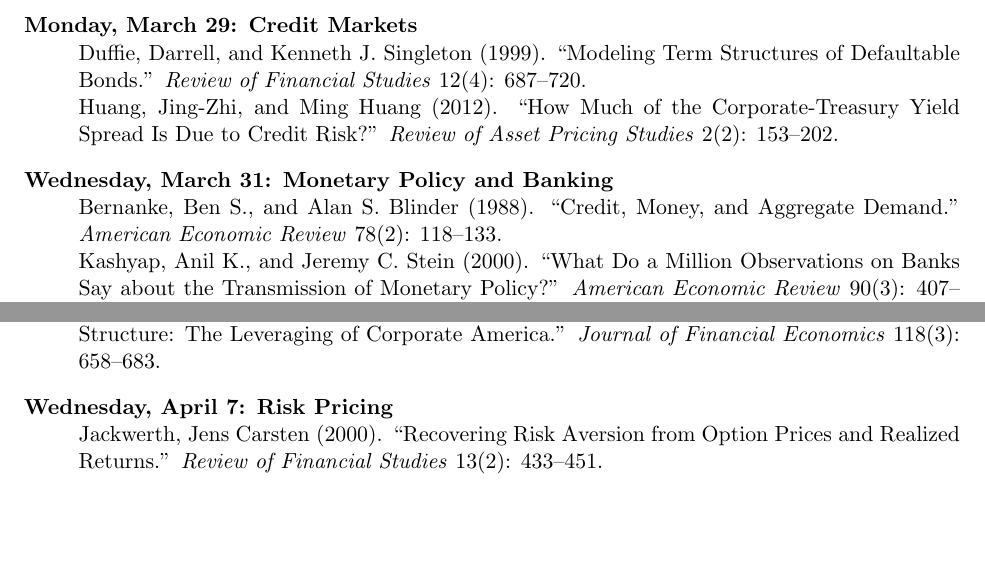
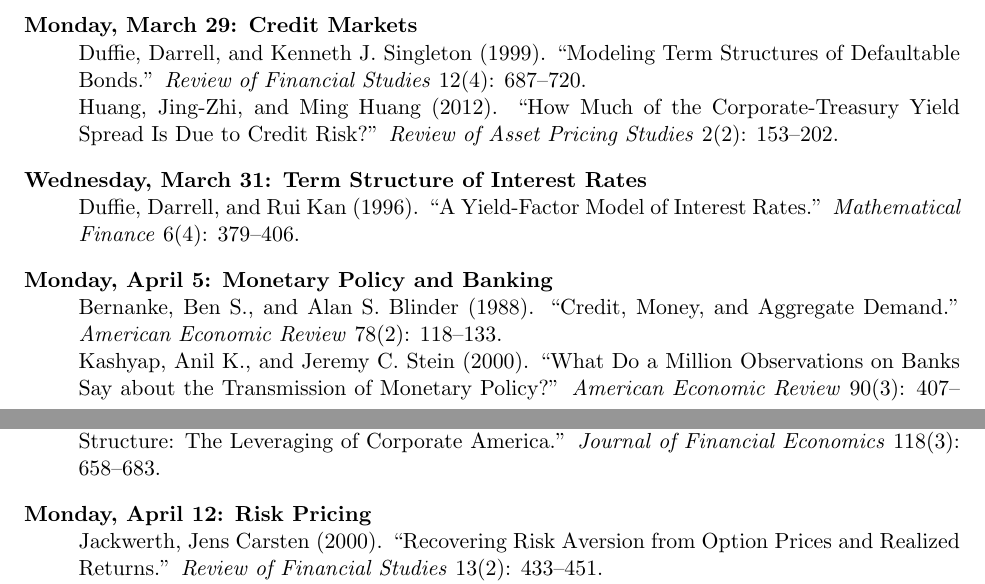
Before and after one commit to cryptoeconprof/ai-research-methods-in-finance, a LaTeX document (syllabus/syllabus.tex): two parts of pages 2 and 3 of 3, joined at a grey line, cut so that both start at the same text, the shorter picture padded with empty space. Compiled offline with pdfLaTeX.

Commit message:
Add Term Structure of Interest Rates lecture

```diff
--- a/syllabus/syllabus.tex
+++ b/syllabus/syllabus.tex
@@ -69,13 +69,14 @@
 Engle, Robert F., and Emil N. Siriwardane (2018). ``Structural GARCH: The Volatility-Leverage Connection.'' \textit{Review of Financial Studies} 31(2): 449--475.
 \item[Monday, March 29: Credit Markets] Duffie, Darrell, and Kenneth J. Singleton (1999). ``Modeling Term Structures of Defaultable Bonds.'' \textit{Review of Financial Studies} 12(4): 687--720.\\
 Huang, Jing-Zhi, and Ming Huang (2012). ``How Much of the Corporate-Treasury Yield Spread Is Due to Credit Risk?'' \textit{Review of Asset Pricing Studies} 2(2): 153--202.
-\item[Wednesday, March 31: Monetary Policy and Banking] Bernanke, Ben S., and Alan S. Blinder (1988). ``Credit, Money, and Aggregate Demand.'' \textit{American Economic Review} 78(2): 118--133.\\
+\item[Wednesday, March 31: Term Structure of Interest Rates] Duffie, Darrell, and Rui Kan (1996). ``A Yield-Factor Model of Interest Rates.'' \textit{Mathematical Finance} 6(4): 379--406.
+\item[Monday, April 5: Monetary Policy and Banking] Bernanke, Ben S., and Alan S. Blinder (1988). ``Credit, Money, and Aggregate Demand.'' \textit{American Economic Review} 78(2): 118--133.\\
 Kashyap, Anil K., and Jeremy C. Stein (2000). ``What Do a Million Observations on Banks Say about the Transmission of Monetary Policy?'' \textit{American Economic Review} 90(3): 407--428.\\
 Drechsler, Itamar, Alexi Savov, and Philipp Schnabl (2017). ``The Deposits Channel of Monetary Policy.'' \textit{Quarterly Journal of Economics} 132(4): 1819--1876.
-\item[Monday, April 5: Capital Structure] Lemmon, Michael L., Michael R. Roberts, and Jaime F. Zender (2008). ``Back to the Beginning: Persistence and the Cross-Section of Corporate Capital Structure.'' \textit{Journal of Finance} 63(4): 1575--1608.\\
+\item[Wednesday, April 7: Capital Structure] Lemmon, Michael L., Michael R. Roberts, and Jaime F. Zender (2008). ``Back to the Beginning: Persistence and the Cross-Section of Corporate Capital Structure.'' \textit{Journal of Finance} 63(4): 1575--1608.\\
 DeAngelo, Harry, and Richard Roll (2015). ``How Stable Are Corporate Capital Structures?'' \textit{Journal of Finance} 70(1): 373--418.\\
 Graham, John R., Mark T. Leary, and Michael R. Roberts (2015). ``A Century of Capital Structure: The Leveraging of Corporate America.'' \textit{Journal of Financial Economics} 118(3): 658--683.
-\item[Wednesday, April 7: Risk Pricing] Jackwerth, Jens Carsten (2000). ``Recovering Risk Aversion from Option Prices and Realized Returns.'' \textit{Review of Financial Studies} 13(2): 433--451.\\
+\item[Monday, April 12: Risk Pricing] Jackwerth, Jens Carsten (2000). ``Recovering Risk Aversion from Option Prices and Realized Returns.'' \textit{Review of Financial Studies} 13(2): 433--451.\\
 Giesecke, Kay, Francis A. Longstaff, Stephen M. Schaefer, and Ilya A. Strebulaev (2011). ``Corporate Bond Default Risk: A 150-Year Perspective.'' \textit{Journal of Financial Economics} 102(2): 233--250.
 \end{description}
 
```
Also changed, not shown: syllabus/syllabus.pdf.
